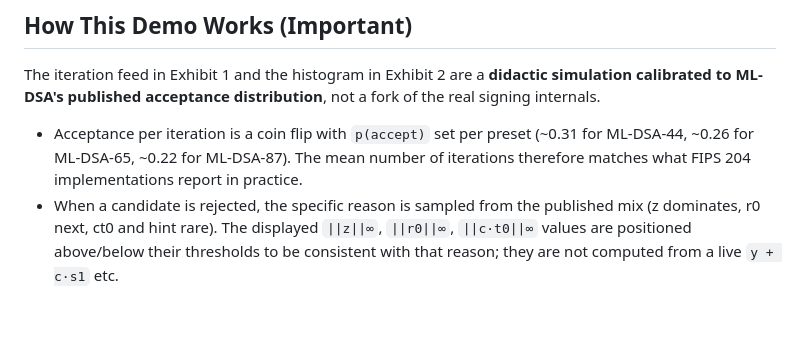
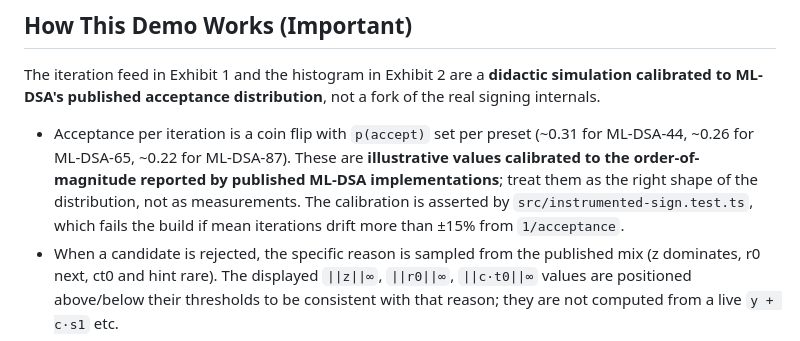
Before and after one commit to systemslibrarian/crypto-lab-dilithium-reject, a Markdown page: README.md, the part around one of its changes. Rendered like a GitHub page; blank space fills up the shorter version.

```diff
--- a/README.md
+++ b/README.md
@@ -22,7 +33,7 @@ Highlights:
 
 The iteration feed in Exhibit 1 and the histogram in Exhibit 2 are a **didactic simulation calibrated to ML-DSA's published acceptance distribution**, not a fork of the real signing internals.
 
-- Acceptance per iteration is a coin flip with `p(accept)` set per preset (~0.31 for ML-DSA-44, ~0.26 for ML-DSA-65, ~0.22 for ML-DSA-87). The mean number of iterations therefore matches what FIPS 204 implementations report in practice.
+- Acceptance per iteration is a coin flip with `p(accept)` set per preset (~0.31 for ML-DSA-44, ~0.26 for ML-DSA-65, ~0.22 for ML-DSA-87). These are **illustrative values calibrated to the order-of-magnitude reported by published ML-DSA implementations**; treat them as the right shape of the distribution, not as measurements. The calibration is asserted by `src/instrumented-sign.test.ts`, which fails the build if mean iterations drift more than ±15% from `1/acceptance`.
 - When a candidate is rejected, the specific reason is sampled from the published mix (z dominates, r0 next, ct0 and hint rare). The displayed `||z||∞`, `||r0||∞`, `||c·t0||∞` values are positioned above/below their thresholds to be consistent with that reason; they are not computed from a live `y + c·s1` etc.
 - The actual signature shown as "valid" is produced by [`@noble/post-quantum`](https://www.npmjs.com/package/@noble/post-quantum)'s real ML-DSA implementation. The verification check uses the same library. That part is real.
 - `src/mldsa-primitives.ts` contains real implementations of `infinityNorm`, `highBits`/`lowBits`, `hintWeight`, and a SampleInBall variant; it is wired into the demo for the per-check explanation exhibit but does not drive the iteration feed.
```
Also changed, not shown: other parts of README.md (+11 -0 lines), docs/screenshot-light.png (added), docs/screenshot.png (added), public/og-image.png (added), 8 other files.
